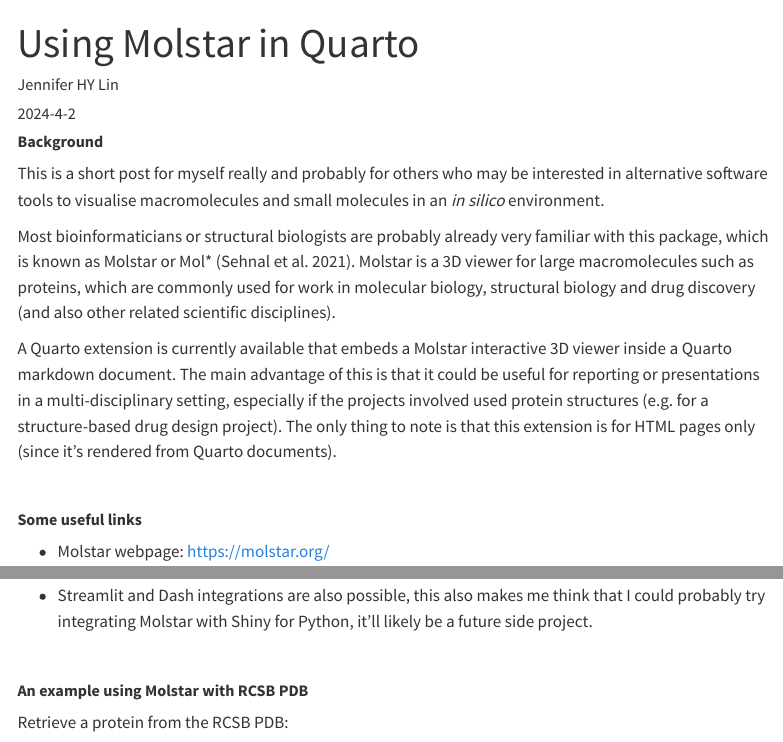
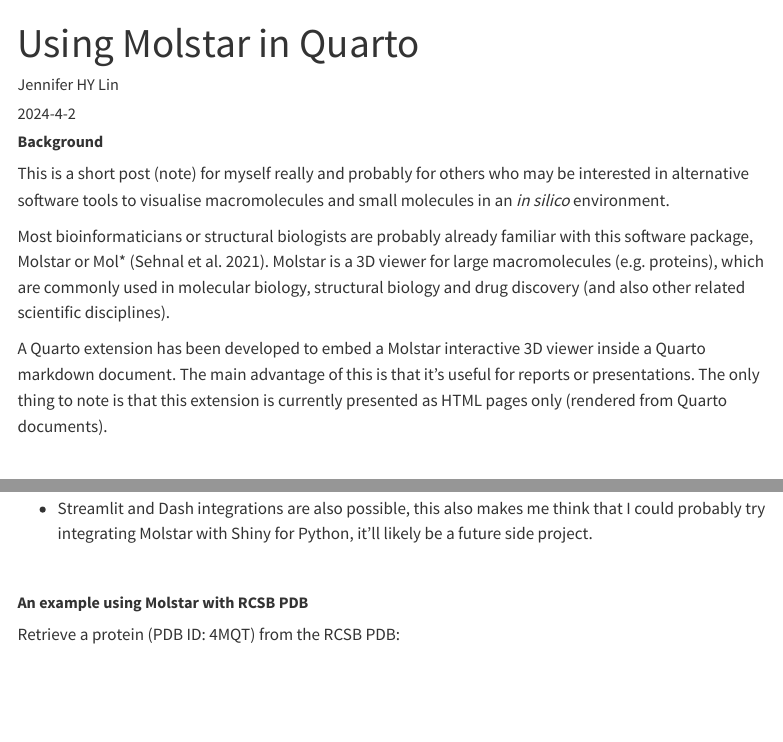
Before and after one commit to jhylin/Protein_viz_quarto, a Quarto document (Molstar_quarto.qmd): the page in a window 1100 px wide, from its top, and a second part further down, joined at a grey line. Rendered offline with R 4.5, knitr and Pandoc in place of Quarto, with nearby package versions; menus at the side of the page are left out.

Commit message:
Edited draft

```diff
--- a/Molstar_quarto.qmd
+++ b/Molstar_quarto.qmd
@@ -16,11 +16,11 @@
 
 ##### **Background**
 
-This is a short post for myself really and probably for others who may be interested in alternative software tools to visualise macromolecules and small molecules in an *in silico* environment.
+This is a short post (note) for myself really and probably for others who may be interested in alternative software tools to visualise macromolecules and small molecules in an *in silico* environment.
 
-Most bioinformaticians or structural biologists are probably already very familiar with this package, which is known as Molstar or Mol\* [@Sehnal2021]. Molstar is a 3D viewer for large macromolecules such as proteins, which are commonly used for work in molecular biology, structural biology and drug discovery (and also other related scientific disciplines).
+Most bioinformaticians or structural biologists are probably already familiar with this software package, Molstar or Mol\* [@Sehnal2021]. Molstar is a 3D viewer for large macromolecules (e.g. proteins), which are commonly used in molecular biology, structural biology and drug discovery (and also other related scientific disciplines).
 
-A Quarto extension is currently available that embeds a Molstar interactive 3D viewer inside a Quarto markdown document. The main advantage of this is that it could be useful for reporting or presentations in a multi-disciplinary setting, especially if the projects involved used protein structures (e.g. for a structure-based drug design project). The only thing to note is that this extension is for HTML pages only (since it's rendered from Quarto documents).
+A Quarto extension has been developed to embed a Molstar interactive 3D viewer inside a Quarto markdown document. The main advantage of this is that it's useful for reports or presentations. The only thing to note is that this extension is currently presented as HTML pages only (rendered from Quarto documents).
 
 <br>
 
@@ -40,7 +40,7 @@
 
 ##### **An example using Molstar with RCSB PDB**
 
-Retrieve a protein from the RCSB PDB:
+Retrieve a protein (PDB ID: 4MQT) from the RCSB PDB:
 
 `{{{< mol-rcsb 4mqt >}}}`
 
```
Also changed, not shown: Molstar_quarto.html.
